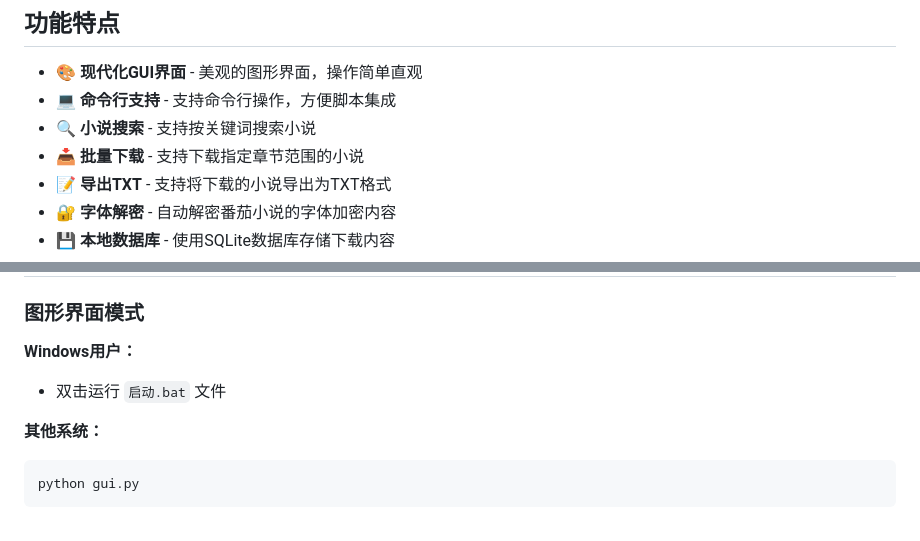
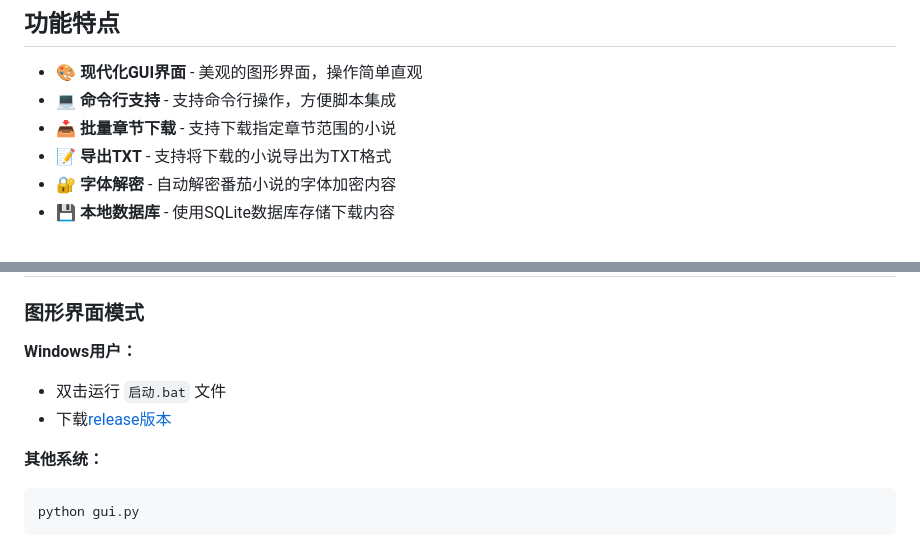
Before and after one commit to halei0v0/FXdownloader, a Markdown page: README.md, 2 parts joined by grey strips. Drawn GitHub-style.

````diff
--- a/README.md
+++ b/README.md
@@ -8,8 +8,7 @@
 
 - 🎨 **现代化GUI界面** - 美观的图形界面，操作简单直观
 - 💻 **命令行支持** - 支持命令行操作，方便脚本集成
-- 🔍 **小说搜索** - 支持按关键词搜索小说
-- 📥 **批量下载** - 支持下载指定章节范围的小说
+- 📥 **批量章节下载** - 支持下载指定章节范围的小说
 - 📝 **导出TXT** - 支持将下载的小说导出为TXT格式
 - 🔐 **字体解密** - 自动解密番茄小说的字体加密内容
 - 💾 **本地数据库** - 使用SQLite数据库存储下载内容
@@ -38,7 +37,9 @@ pip install -r requirements.txt
 ### 图形界面模式
 
 **Windows用户：**
+
 - 双击运行 `启动.bat` 文件
+- 下载[release版本](https://github.com/halei0v0/FXdownloader/releases)
 
 **其他系统：**
 ```bash
````
